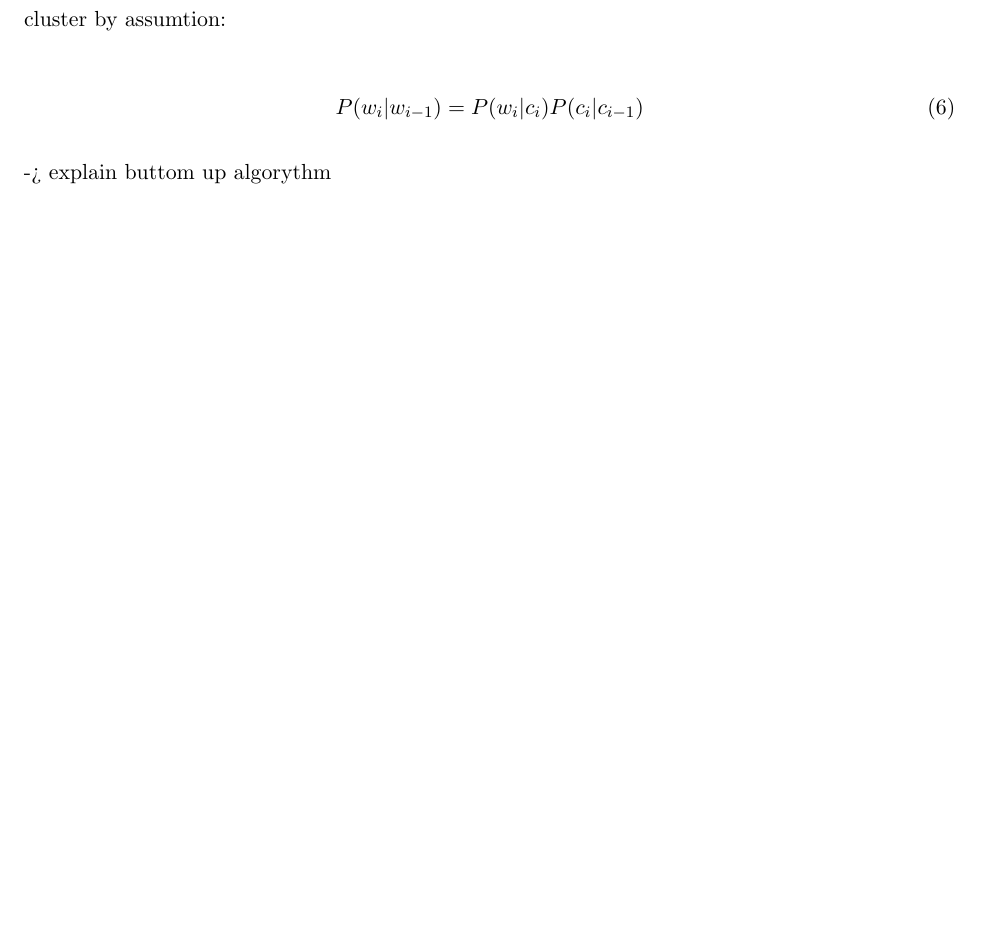
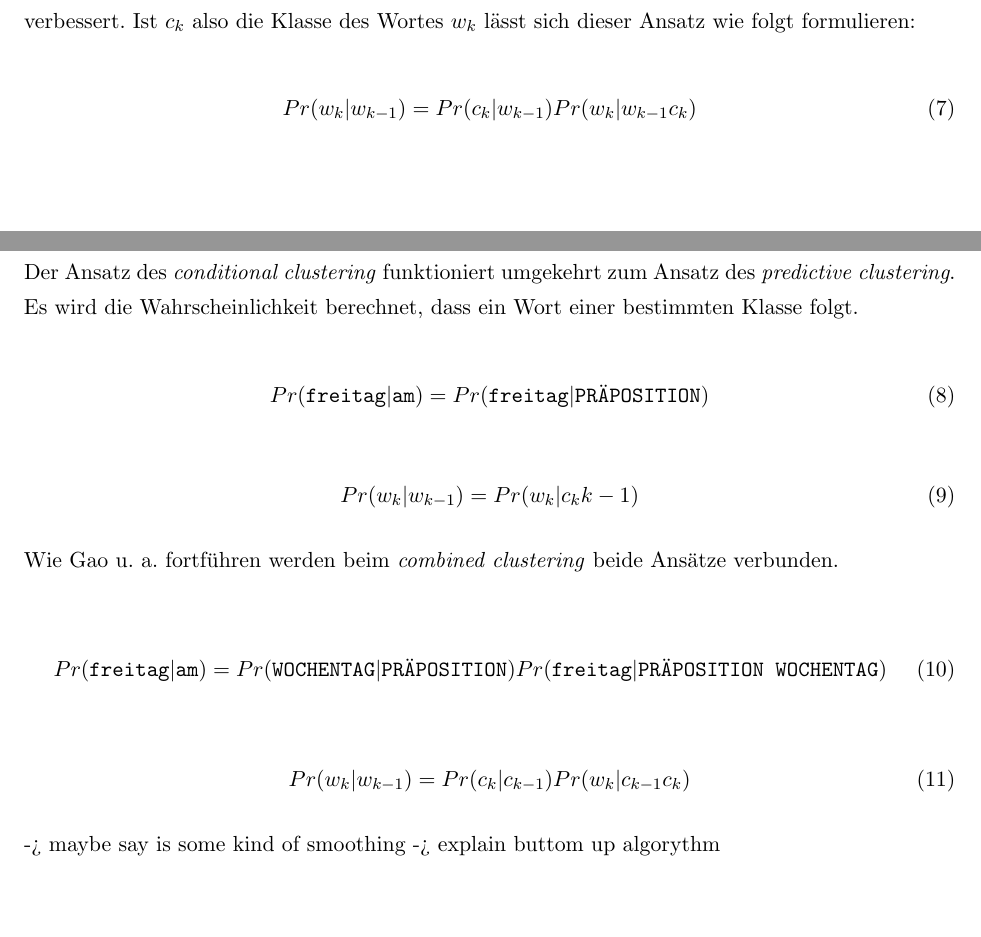
Before and after one commit to errnesto/Texteingabe-Vorhersage-next-word-predition-f-r-Schwerstmehrfachbehinderte, a LaTeX document (main.tex, which reads content/4.3--Klassenbasierte_Ngramms.tex): part of page 25 of 40 before the commit and two parts of pages 24 and 25 of 41 after it, the two joined at a grey line, cut at the place of the change. Compiled offline with pdfLaTeX.

Commit message:
class based n gramms

```diff
--- a/content/4.3--Klassenbasierte_Ngramms.tex
+++ b/content/4.3--Klassenbasierte_Ngramms.tex
@@ -6,5 +4,2 @@
-    -> rertive cluster by assumtion:
+    \cite{cumpatationalLinguistics:classBasedNGramms} schlagen eine optimierung der \emph{N-gramm} Modelle vor. Sie nehmen an, dass Worte ihrer Änlichkeit nach Gruppiert werden können. \enquote{Clearly, some words are similar to other words in their meaning and syntactic function.} \parencite[S. 470]{cumpatationalLinguistics:classBasedNGramms} Zur Erleuterung nutzen sie Wochentage. So ist laut ihenen anzunehmen, dass das Wort \texttt{donnerstag} ähnliche Vorgänger hat wie das Wort \texttt{freitag}. Dies lässt sich an folgendem Satz verdeutlichen: \texttt{wir treffen uns am (donnerstag|freitag)}.
 
-	\begin{equation}
-   		P(w_i|w_{i-1}) = P(w_i|c_i) P(c_i|c_{i-1})
-        \label{eq:wordPropability}
@@ -11,3 +15,35 @@
 	\end{equation}
 
+    Gao, Goodman und Miao zeigen, dass dies exakt \(Pr(\texttt{freitag}|\texttt{am})\) ist. Geht man nun davon aus, dass das \emph{bigramm} \texttt{am freitag} nicht in den Traininhgsdaten vorkommt so würde also immer noch eine Wahrscheinlichkeit von 0 für diese Kombination errechnet. Allerdings ändert sich dies, wie Gao u. a. fortführen, sobald man eine Form des \emph{smoothing} verwendet. So könnten in den Trainingsdaten Kombinationen wie \texttt{am donnerstag} oder \texttt{am sonntag} oft vorkommen. Dadurch ergäbe sich auch eine hohe Wahrscheinlichkeit \(Pr(\texttt{WOCHENTAG}|\texttt{am})\). Dank des \emph{smoothigs} wäre \(Pr(\texttt{freitag}|\texttt{am WOCHENTAG}) > 0\). So folgern Gao u. a. wird die Vorhersage dank der Klassifizierung verbessert. Ist \(c_k\) also die Klasse des Wortes \(w_k\) lässt sich dieser Ansatz wie folgt formulieren:
+
+    \begin{equation}
+   		Pr(w_k|w_{k-1}) = Pr(c_k|w_{k-1}) Pr(w_k|w_{k-1}c_k)
+        \label{eq:predictive-clustering-math}
+	\end{equation}
+
+    Der Ansatz des \emph{conditional clustering} funktioniert  umgekehrt zum Ansatz des \emph{predictive clustering}. Es wird die Wahrscheinlichkeit berechnet, dass ein Wort einer bestimmten Klasse folgt.
+
+    \begin{equation}
+   		Pr(\texttt{freitag}|\texttt{am}) = Pr(\texttt{freitag}|\texttt{PRÄPOSITION})
+        \label{eq:conditional-clustering-words}
+	\end{equation}
+
+    \begin{equation}
+   		Pr(w_k|w_{k-1}) = Pr(w_k|c_k{k-1})
+        \label{eq:conditional-clustering-math}
+	\end{equation}
+
+    Wie Gao u. a. fortführen werden beim \emph{combined clustering} beide Ansätze verbunden.
+
+    \begin{equation}
+   		Pr(\texttt{freitag}|\texttt{am}) = Pr(\texttt{WOCHENTAG}|\texttt{PRÄPOSITION}) Pr(\texttt{freitag}|\texttt{PRÄPOSITION WOCHENTAG})
+        \label{eq:combined-clustering-words}
+	\end{equation}
+
+    \begin{equation}
+   		Pr(w_k|w_{k-1}) = Pr(c_k|c_{k-1}) Pr(w_k|c_{k-1} c_k)
+        \label{eq:combined-clustering-math}
+	\end{equation}
+
+    -> maybe say is some kind of smoothing
     -> explain buttom up algorythm
--- a/main.tex
+++ b/main.tex
@@ -27,7 +27,7 @@
 
 % space before and after floating element e.g. figures
 \setlength{\intextsep}{24pt plus 2.0pt minus 4.0pt}
-\setlength{\belowcaptionskip}{-pt plus 10pt minus 10pt}
+\setlength{\belowcaptionskip}{-5pt plus 10pt minus 10pt}
 
 % add custom product-number field to litarute
 \DeclareSourcemap{
```
Also changed, not shown: content/4.2--N-gramms.tex (+13 -9 lines), content/5.3--Wortvorhersage.tex (+1 -1 lines), content/5.4--Corpus.tex (+1 -0 lines), library.bib (+11 -0 lines), content/4.3--Klassenbasierte_Ngramms.tex (13 more changed lines).
